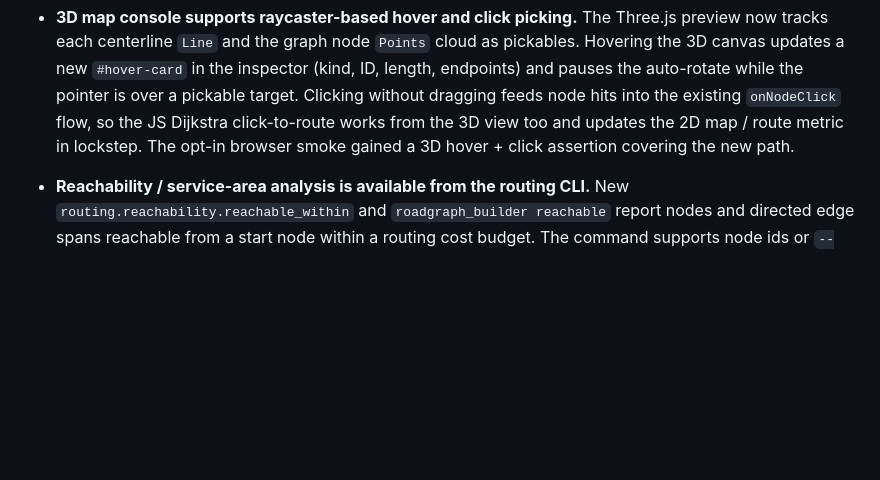
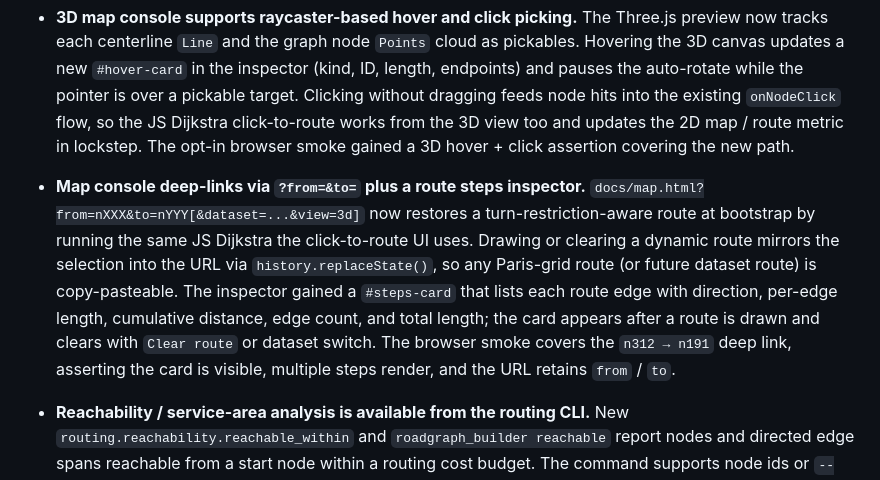
Before and after one commit to rsasaki0109/roadgraph_builder, a Markdown page: CHANGELOG.md, the part around the change. Drawn GitHub-style; blank space fills up the shorter version.

```diff
--- a/CHANGELOG.md
+++ b/CHANGELOG.md
@@ -69,6 +69,18 @@ and this project adheres to [Semantic Versioning](https://semver.org/spec/v2.0.0
   Dijkstra click-to-route works from the 3D view too and updates the 2D map
   / route metric in lockstep. The opt-in browser smoke gained a 3D hover +
   click assertion covering the new path.
+
+- **Map console deep-links via `?from=&to=` plus a route steps inspector.**
+  `docs/map.html?from=nXXX&to=nYYY[&dataset=...&view=3d]` now restores a
+  turn-restriction-aware route at bootstrap by running the same JS Dijkstra
+  the click-to-route UI uses. Drawing or clearing a dynamic route mirrors the
+  selection into the URL via `history.replaceState()`, so any Paris-grid
+  route (or future dataset route) is copy-pasteable. The inspector gained a
+  `#steps-card` that lists each route edge with direction, per-edge length,
+  cumulative distance, edge count, and total length; the card appears after
+  a route is drawn and clears with `Clear route` or dataset switch. The
+  browser smoke covers the `n312 → n191` deep link, asserting the card is
+  visible, multiple steps render, and the URL retains `from` / `to`.
 
 - **Reachability / service-area analysis is available from the routing CLI.**
   New `routing.reachability.reachable_within` and `roadgraph_builder reachable`
```
Also changed, not shown: README.md (+2 -2 lines), docs/PLAN.md (+21 -4 lines), docs/images/map_console_2d.png, docs/images/map_console_3d.png, 3 other files.
